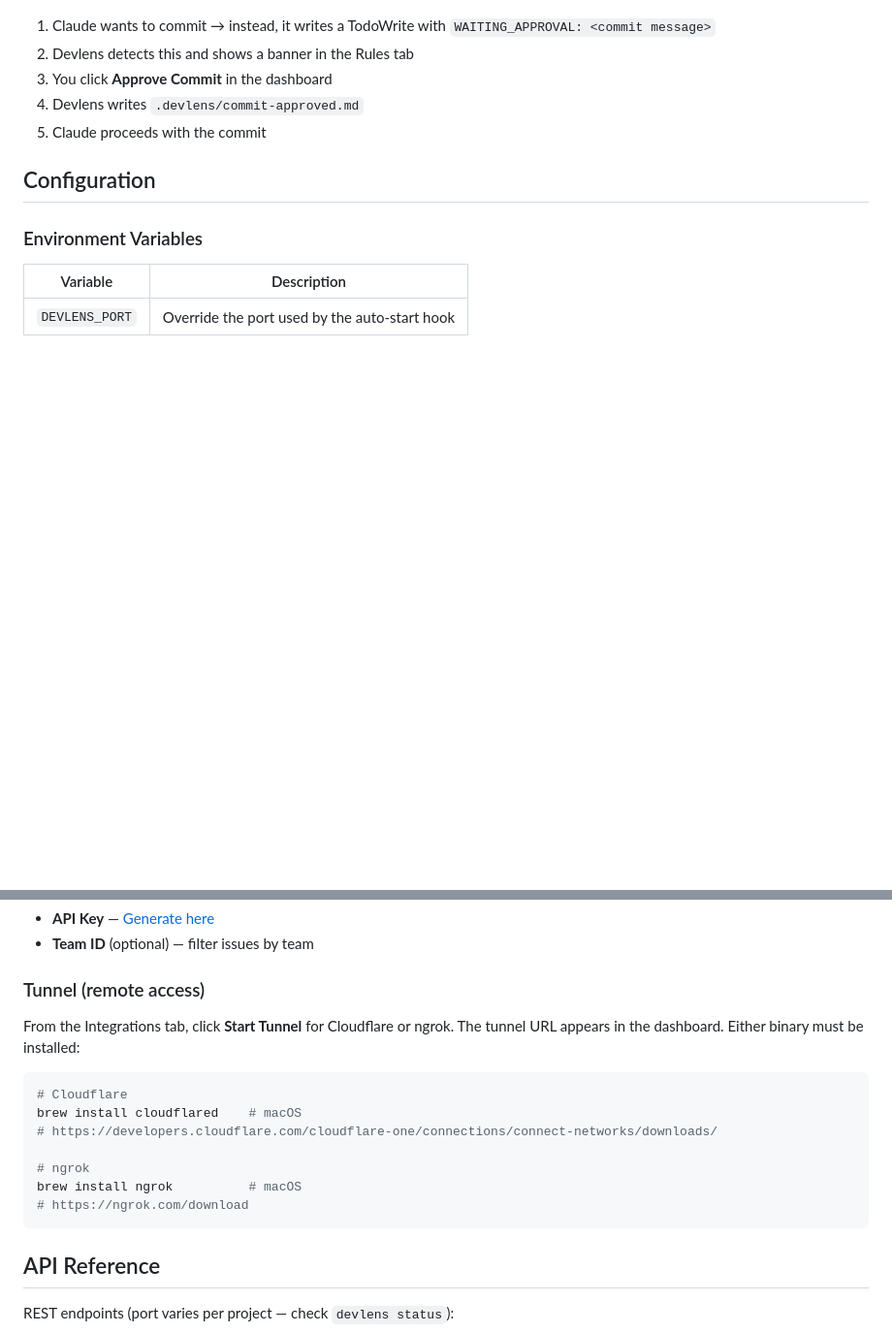
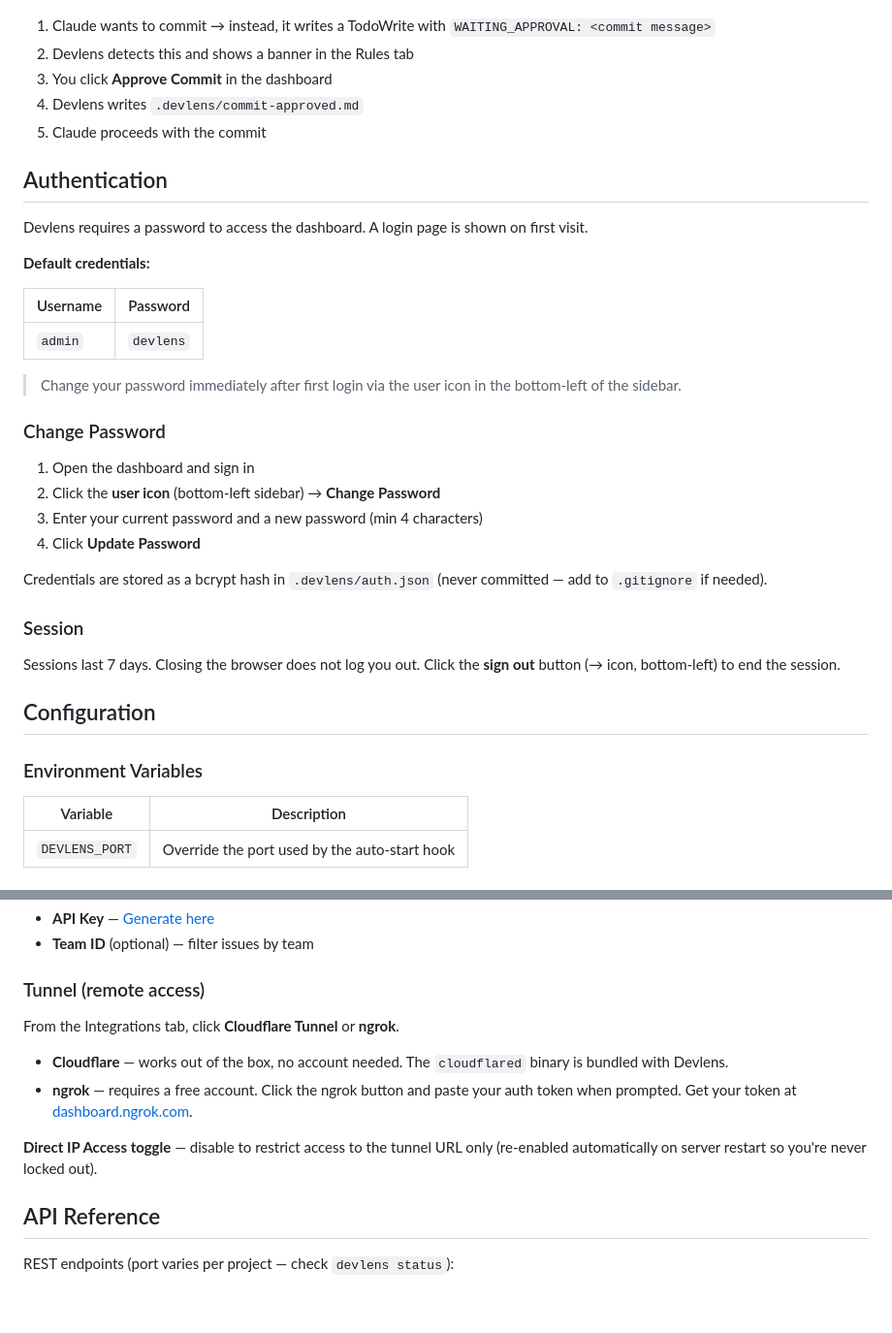
Before and after one commit to ycniuqton/Devlens, a Markdown page: README.md, 2 parts joined by grey strips. Shown at 97% size. Drawn GitHub-style; blank space fills up the shorter version.

Commit message:
docs: add authentication section and update tunnel docs in README
Co-Authored-By: Claude Sonnet 4.6 <noreply@anthropic.com>

````diff
--- a/README.md
+++ b/README.md
@@ -183,6 +183,31 @@ When you have a "no commit without approval" rule active:
 4. Devlens writes `.devlens/commit-approved.md`
 5. Claude proceeds with the commit
 
+## Authentication
+
+Devlens requires a password to access the dashboard. A login page is shown on first visit.
+
+**Default credentials:**
+
+| Username | Password |
+|----------|----------|
+| `admin` | `devlens` |
+
+> Change your password immediately after first login via the user icon in the bottom-left of the sidebar.
+
+### Change Password
+
+1. Open the dashboard and sign in
+2. Click the **user icon** (bottom-left sidebar) → **Change Password**
+3. Enter your current password and a new password (min 4 characters)
+4. Click **Update Password**
+
+Credentials are stored as a bcrypt hash in `.devlens/auth.json` (never committed — add to `.gitignore` if needed).
+
+### Session
+
+Sessions last 7 days. Closing the browser does not log you out. Click the **sign out** button (→ icon, bottom-left) to end the session.
+
 ## Configuration
 
 ### Environment Variables
@@ -207,17 +232,12 @@ In the **Integrations** tab, configure:
 
 ### Tunnel (remote access)
 
-From the Integrations tab, click **Start Tunnel** for Cloudflare or ngrok. The tunnel URL appears in the dashboard. Either binary must be installed:
+From the Integrations tab, click **Cloudflare Tunnel** or **ngrok**.
 
-```bash
-# Cloudflare
-brew install cloudflared    # macOS
-# https://developers.cloudflare.com/cloudflare-one/connections/connect-networks/downloads/
+- **Cloudflare** — works out of the box, no account needed. The `cloudflared` binary is bundled with Devlens.
+- **ngrok** — requires a free account. Click the ngrok button and paste your auth token when prompted. Get your token at [dashboard.ngrok.com](https://dashboard.ngrok.com/get-started/your-authtoken).
 
-# ngrok
-brew install ngrok          # macOS
-# https://ngrok.com/download
-```
+**Direct IP Access toggle** — disable to restrict access to the tunnel URL only (re-enabled automatically on server restart so you're never locked out).
 
 ## API Reference
 
````
